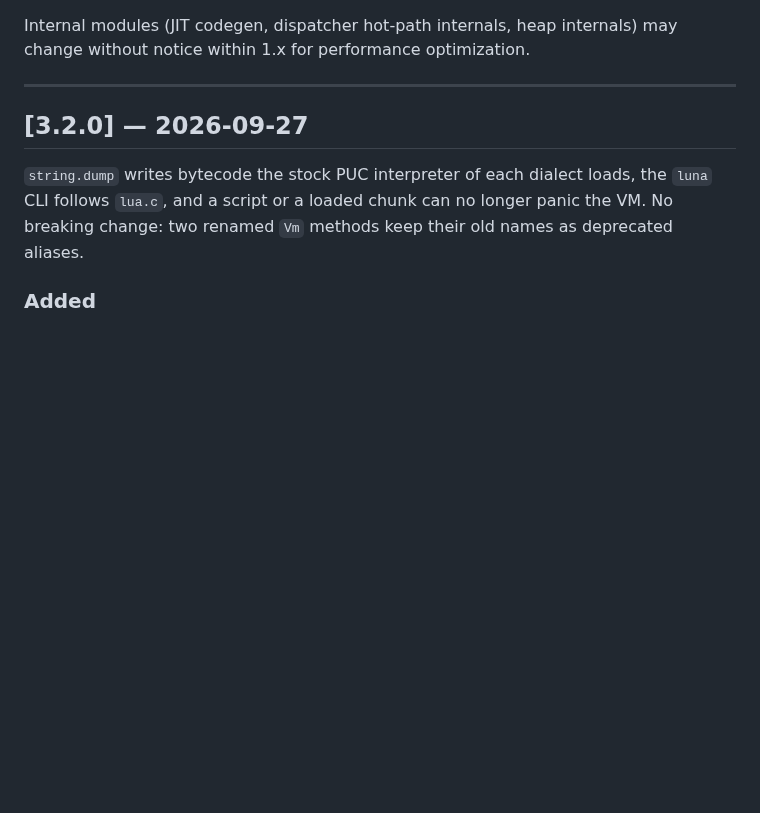
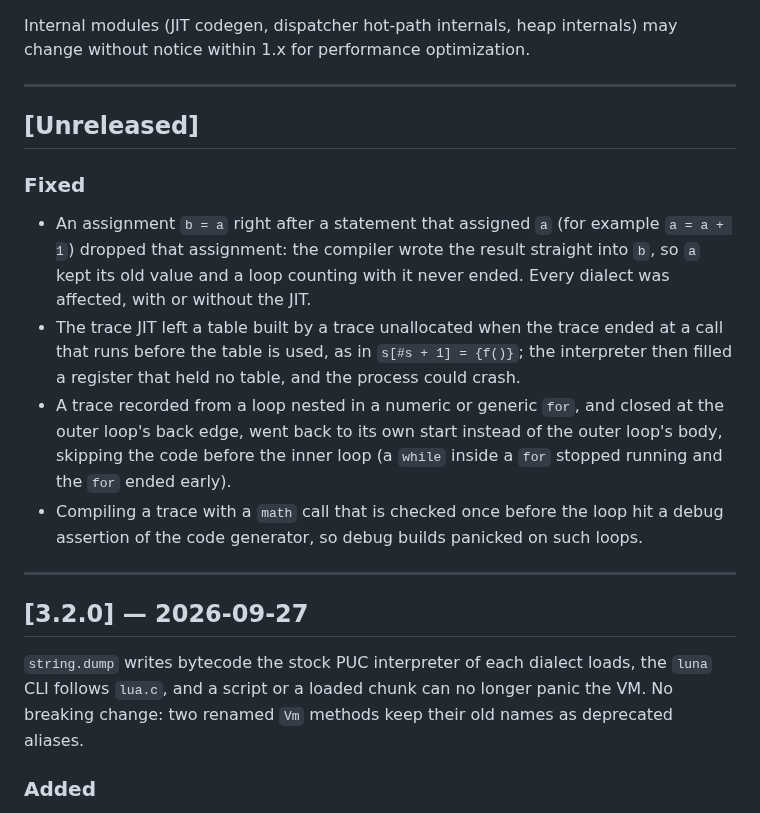
Before and after one commit to goliajp/luna, a Markdown page: CHANGELOG.md, the part around the change. Rendered like a GitHub page; blank space fills up the shorter version.

Commit message:
docs: note the compiler and trace jit fixes

```diff
--- a/CHANGELOG.md
+++ b/CHANGELOG.md
@@ -16,6 +16,28 @@ The public stability contract for the 1.x line covers:
 Internal modules (JIT codegen, dispatcher hot-path internals, heap
 internals) may change without notice within 1.x for performance
 optimization.
+
+---
+
+## [Unreleased]
+
+### Fixed
+
+- An assignment `b = a` right after a statement that assigned `a` (for
+  example `a = a + 1`) dropped that assignment: the compiler wrote the
+  result straight into `b`, so `a` kept its old value and a loop counting
+  with it never ended. Every dialect was affected, with or without the JIT.
+- The trace JIT left a table built by a trace unallocated when the trace
+  ended at a call that runs before the table is used, as in
+  `s[#s + 1] = {f()}`; the interpreter then filled a register that held
+  no table, and the process could crash.
+- A trace recorded from a loop nested in a numeric or generic `for`, and
+  closed at the outer loop's back edge, went back to its own start instead
+  of the outer loop's body, skipping the code before the inner loop (a
+  `while` inside a `for` stopped running and the `for` ended early).
+- Compiling a trace with a `math` call that is checked once before the
+  loop hit a debug assertion of the code generator, so debug builds
+  panicked on such loops.
 
 ---
 
```
